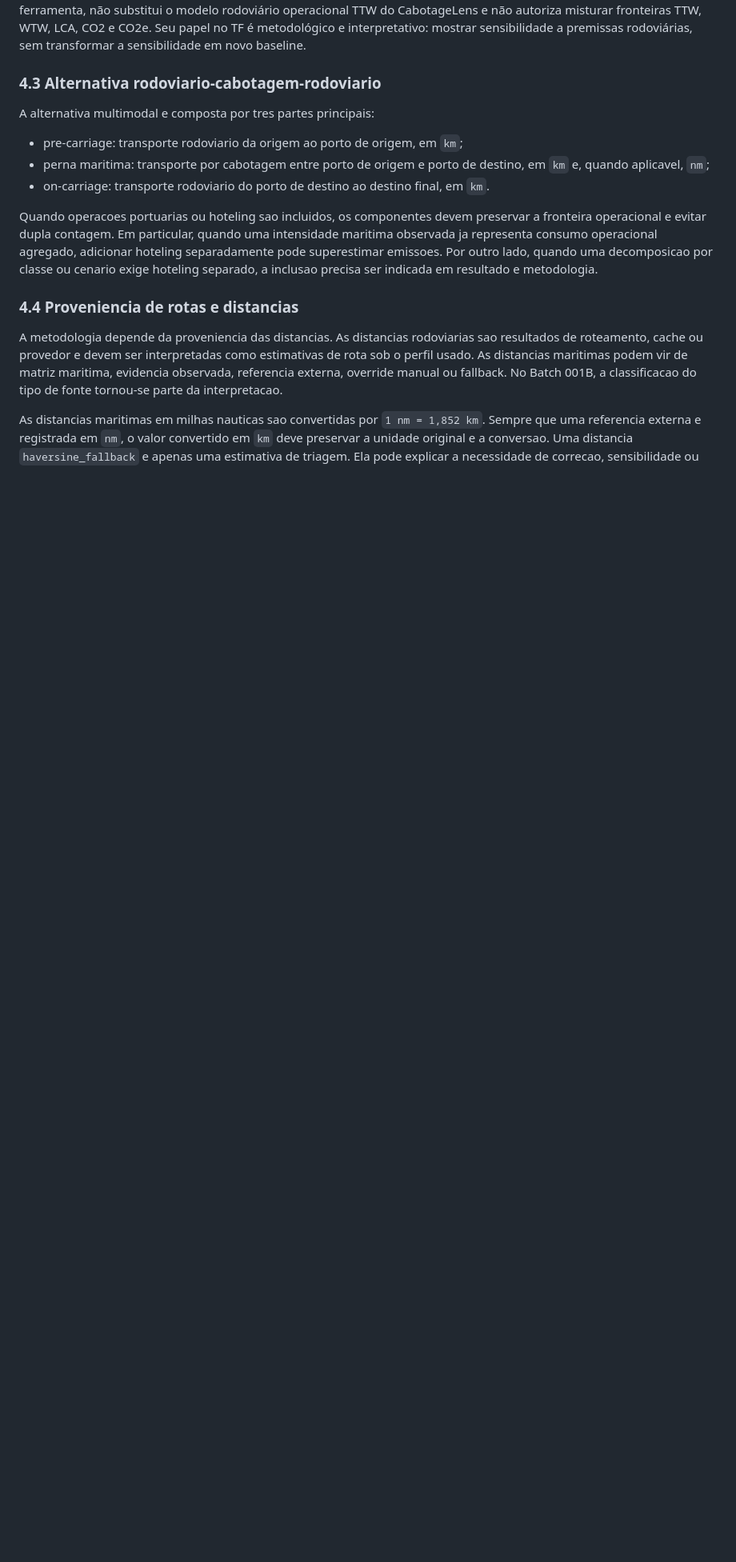
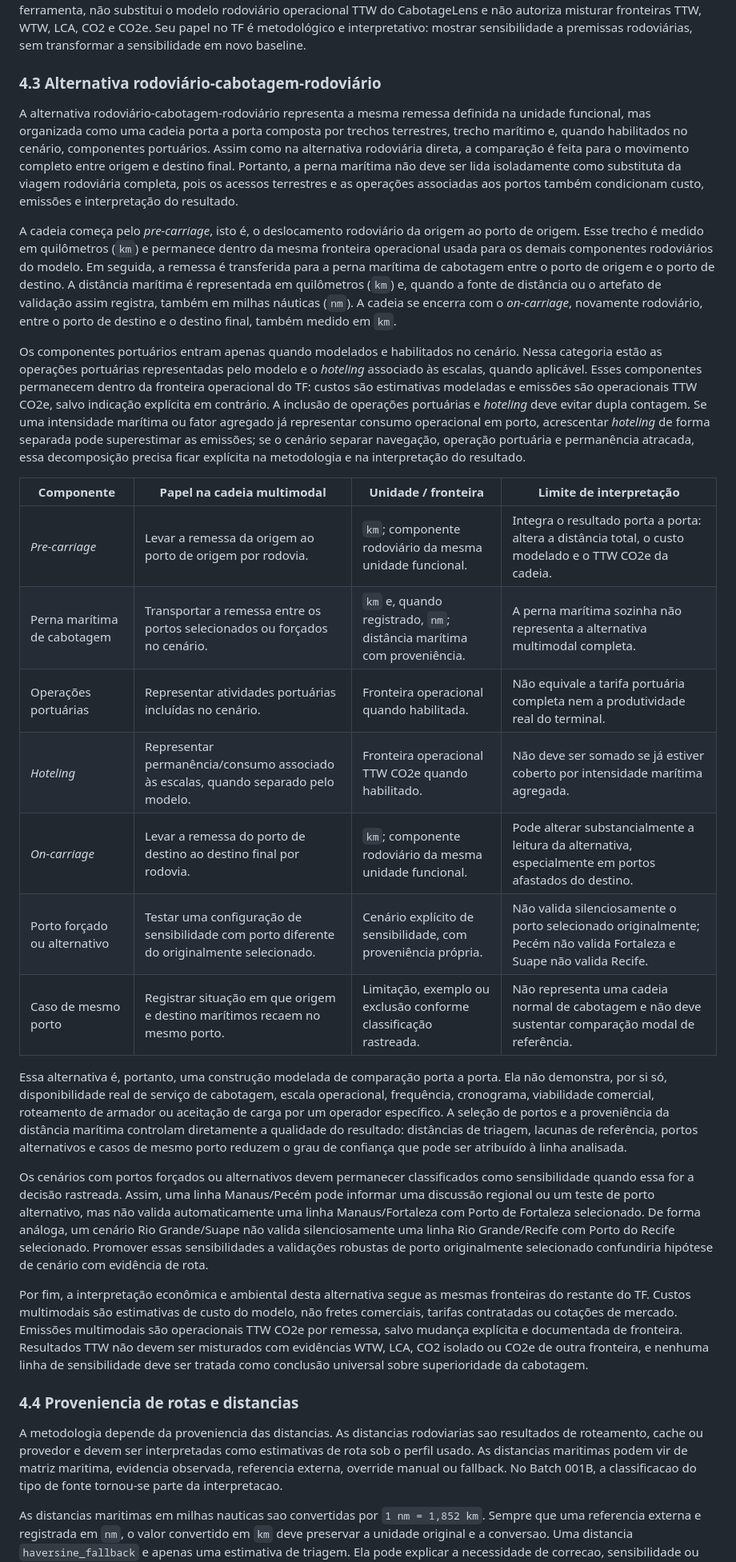
Before and after one commit to pennylanesccp/cabotage-lens, a Markdown page: docs/tf_final_report_draft.md, the part around the change. Shown at 80% size. Drawn GitHub-style; blank space fills up the shorter version.

Commit message:
docs(tf): draft multimodal alternative subsection
- Expand report subsection 4.3 from the article 3.3 multimodal chain structure

- Add component table for pre-carriage, maritime leg, port operations, hoteling, on-carriage, alternate ports, and same-port cases

- Preserve TTW CO2e, model-cost, selected-port, alternate-port, and same-port interpretation limits

tests: git diff --check; targeted 4.3 section checks; prohibited-surface git diff and ignore checks

```diff
--- a/docs/tf_final_report_draft.md
+++ b/docs/tf_final_report_draft.md
@@ -123,15 +123,29 @@ No Batch 002, a reexecução com Supabase/cache indicou que a instabilidade de p
 
 A reconciliação diagnóstica com o fator Gustavo/Costa deve permanecer separada da linha de base implementada. O fator `0.8602944 kgCO2e/km` explica parte importante da diferença rodoviária observada no Batch 002, pois testa uma hipótese de alinhamento de consumo e fator de emissão mantendo as distâncias cacheadas. Ainda assim, ele não recalibra a ferramenta, não substitui o modelo rodoviário operacional TTW do CabotageLens e não autoriza misturar fronteiras TTW, WTW, LCA, CO2 e CO2e. Seu papel no TF é metodológico e interpretativo: mostrar sensibilidade a premissas rodoviárias, sem transformar a sensibilidade em novo baseline.
 
-### 4.3 Alternativa rodoviario-cabotagem-rodoviario
+### 4.3 Alternativa rodoviário-cabotagem-rodoviário
 
-A alternativa multimodal e composta por tres partes principais:
+A alternativa rodoviário-cabotagem-rodoviário representa a mesma remessa definida na unidade funcional, mas organizada como uma cadeia porta a porta composta por trechos terrestres, trecho marítimo e, quando habilitados no cenário, componentes portuários. Assim como na alternativa rodoviária direta, a comparação é feita para o movimento completo entre origem e destino final. Portanto, a perna marítima não deve ser lida isoladamente como substituta da viagem rodoviária completa, pois os acessos terrestres e as operações associadas aos portos também condicionam custo, emissões e interpretação do resultado.
 
-- pre-carriage: transporte rodoviario da origem ao porto de origem, em `km`;
-- perna maritima: transporte por cabotagem entre porto de origem e porto de destino, em `km` e, quando aplicavel, `nm`;
-- on-carriage: transporte rodoviario do porto de destino ao destino final, em `km`.
+A cadeia começa pelo *pre-carriage*, isto é, o deslocamento rodoviário da origem ao porto de origem. Esse trecho é medido em quilômetros (`km`) e permanece dentro da mesma fronteira operacional usada para os demais componentes rodoviários do modelo. Em seguida, a remessa é transferida para a perna marítima de cabotagem entre o porto de origem e o porto de destino. A distância marítima é representada em quilômetros (`km`) e, quando a fonte de distância ou o artefato de validação assim registra, também em milhas náuticas (`nm`). A cadeia se encerra com o *on-carriage*, novamente rodoviário, entre o porto de destino e o destino final, também medido em `km`.
 
-Quando operacoes portuarias ou hoteling sao incluidos, os componentes devem preservar a fronteira operacional e evitar dupla contagem. Em particular, quando uma intensidade maritima observada ja representa consumo operacional agregado, adicionar hoteling separadamente pode superestimar emissoes. Por outro lado, quando uma decomposicao por classe ou cenario exige hoteling separado, a inclusao precisa ser indicada em resultado e metodologia.
+Os componentes portuários entram apenas quando modelados e habilitados no cenário. Nessa categoria estão as operações portuárias representadas pelo modelo e o *hoteling* associado às escalas, quando aplicável. Esses componentes permanecem dentro da fronteira operacional do TF: custos são estimativas modeladas e emissões são operacionais TTW CO2e, salvo indicação explícita em contrário. A inclusão de operações portuárias e *hoteling* deve evitar dupla contagem. Se uma intensidade marítima ou fator agregado já representar consumo operacional em porto, acrescentar *hoteling* de forma separada pode superestimar as emissões; se o cenário separar navegação, operação portuária e permanência atracada, essa decomposição precisa ficar explícita na metodologia e na interpretação do resultado.
+
+| Componente | Papel na cadeia multimodal | Unidade / fronteira | Limite de interpretação |
+| --- | --- | --- | --- |
+| *Pre-carriage* | Levar a remessa da origem ao porto de origem por rodovia. | `km`; componente rodoviário da mesma unidade funcional. | Integra o resultado porta a porta: altera a distância total, o custo modelado e o TTW CO2e da cadeia. |
+| Perna marítima de cabotagem | Transportar a remessa entre os portos selecionados ou forçados no cenário. | `km` e, quando registrado, `nm`; distância marítima com proveniência. | A perna marítima sozinha não representa a alternativa multimodal completa. |
+| Operações portuárias | Representar atividades portuárias incluídas no cenário. | Fronteira operacional quando habilitada. | Não equivale a tarifa portuária completa nem a produtividade real do terminal. |
+| *Hoteling* | Representar permanência/consumo associado às escalas, quando separado pelo modelo. | Fronteira operacional TTW CO2e quando habilitado. | Não deve ser somado se já estiver coberto por intensidade marítima agregada. |
+| *On-carriage* | Levar a remessa do porto de destino ao destino final por rodovia. | `km`; componente rodoviário da mesma unidade funcional. | Pode alterar substancialmente a leitura da alternativa, especialmente em portos afastados do destino. |
+| Porto forçado ou alternativo | Testar uma configuração de sensibilidade com porto diferente do originalmente selecionado. | Cenário explícito de sensibilidade, com proveniência própria. | Não valida silenciosamente o porto selecionado originalmente; Pecém não valida Fortaleza e Suape não valida Recife. |
+| Caso de mesmo porto | Registrar situação em que origem e destino marítimos recaem no mesmo porto. | Limitação, exemplo ou exclusão conforme classificação rastreada. | Não representa uma cadeia normal de cabotagem e não deve sustentar comparação modal de referência. |
+
+Essa alternativa é, portanto, uma construção modelada de comparação porta a porta. Ela não demonstra, por si só, disponibilidade real de serviço de cabotagem, escala operacional, frequência, cronograma, viabilidade comercial, roteamento de armador ou aceitação de carga por um operador específico. A seleção de portos e a proveniência da distância marítima controlam diretamente a qualidade do resultado: distâncias de triagem, lacunas de referência, portos alternativos e casos de mesmo porto reduzem o grau de confiança que pode ser atribuído à linha analisada.
+
+Os cenários com portos forçados ou alternativos devem permanecer classificados como sensibilidade quando essa for a decisão rastreada. Assim, uma linha Manaus/Pecém pode informar uma discussão regional ou um teste de porto alternativo, mas não valida automaticamente uma linha Manaus/Fortaleza com Porto de Fortaleza selecionado. De forma análoga, um cenário Rio Grande/Suape não valida silenciosamente uma linha Rio Grande/Recife com Porto do Recife selecionado. Promover essas sensibilidades a validações robustas de porto originalmente selecionado confundiria hipótese de cenário com evidência de rota.
+
+Por fim, a interpretação econômica e ambiental desta alternativa segue as mesmas fronteiras do restante do TF. Custos multimodais são estimativas de custo do modelo, não fretes comerciais, tarifas contratadas ou cotações de mercado. Emissões multimodais são operacionais TTW CO2e por remessa, salvo mudança explícita e documentada de fronteira. Resultados TTW não devem ser misturados com evidências WTW, LCA, CO2 isolado ou CO2e de outra fronteira, e nenhuma linha de sensibilidade deve ser tratada como conclusão universal sobre superioridade da cabotagem.
 
 ### 4.4 Proveniencia de rotas e distancias
 
```
